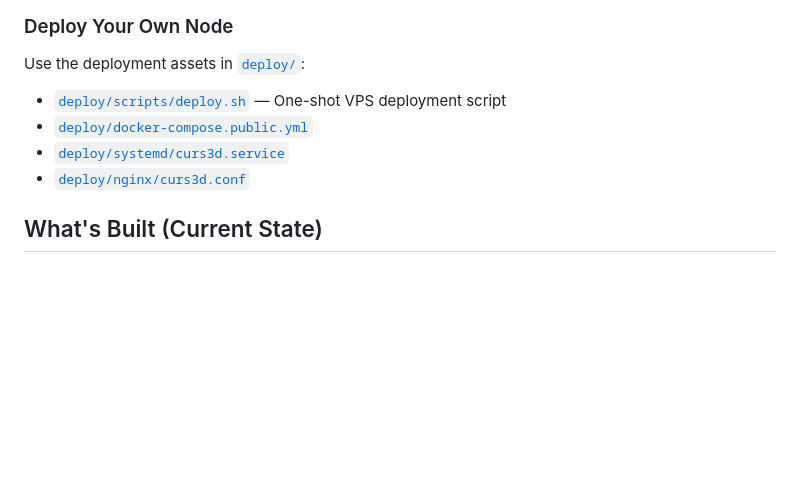
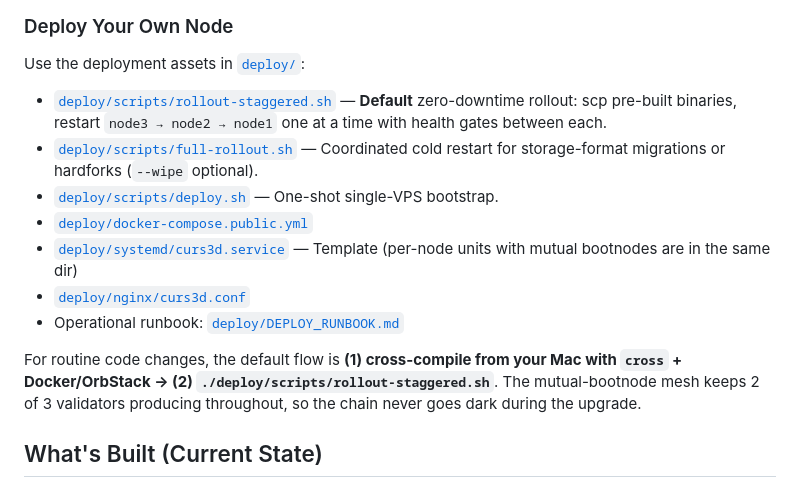
Before and after one commit to Pazificateur69/curs3d, a Markdown page: README.md, the part around the change. Drawn GitHub-style; blank space fills up the shorter version.

Commit message:
docs(readme): point Deploy section at cross-compile + rollout-staggered

```diff
--- a/README.md
+++ b/README.md
@@ -170,10 +170,15 @@ docker compose down              # Stop
 
 Use the deployment assets in [`deploy/`](deploy/):
 
-- [`deploy/scripts/deploy.sh`](deploy/scripts/deploy.sh) — One-shot VPS deployment script
+- [`deploy/scripts/rollout-staggered.sh`](deploy/scripts/rollout-staggered.sh) — **Default** zero-downtime rollout: scp pre-built binaries, restart `node3 → node2 → node1` one at a time with health gates between each.
+- [`deploy/scripts/full-rollout.sh`](deploy/scripts/full-rollout.sh) — Coordinated cold restart for storage-format migrations or hardforks (`--wipe` optional).
+- [`deploy/scripts/deploy.sh`](deploy/scripts/deploy.sh) — One-shot single-VPS bootstrap.
 - [`deploy/docker-compose.public.yml`](deploy/docker-compose.public.yml)
-- [`deploy/systemd/curs3d.service`](deploy/systemd/curs3d.service)
+- [`deploy/systemd/curs3d.service`](deploy/systemd/curs3d.service) — Template (per-node units with mutual bootnodes are in the same dir)
 - [`deploy/nginx/curs3d.conf`](deploy/nginx/curs3d.conf)
+- Operational runbook: [`deploy/DEPLOY_RUNBOOK.md`](deploy/DEPLOY_RUNBOOK.md)
+
+For routine code changes, the default flow is **(1) cross-compile from your Mac with `cross` + Docker/OrbStack → (2) `./deploy/scripts/rollout-staggered.sh`**. The mutual-bootnode mesh keeps 2 of 3 validators producing throughout, so the chain never goes dark during the upgrade.
 
 ## What's Built (Current State)
 
```
